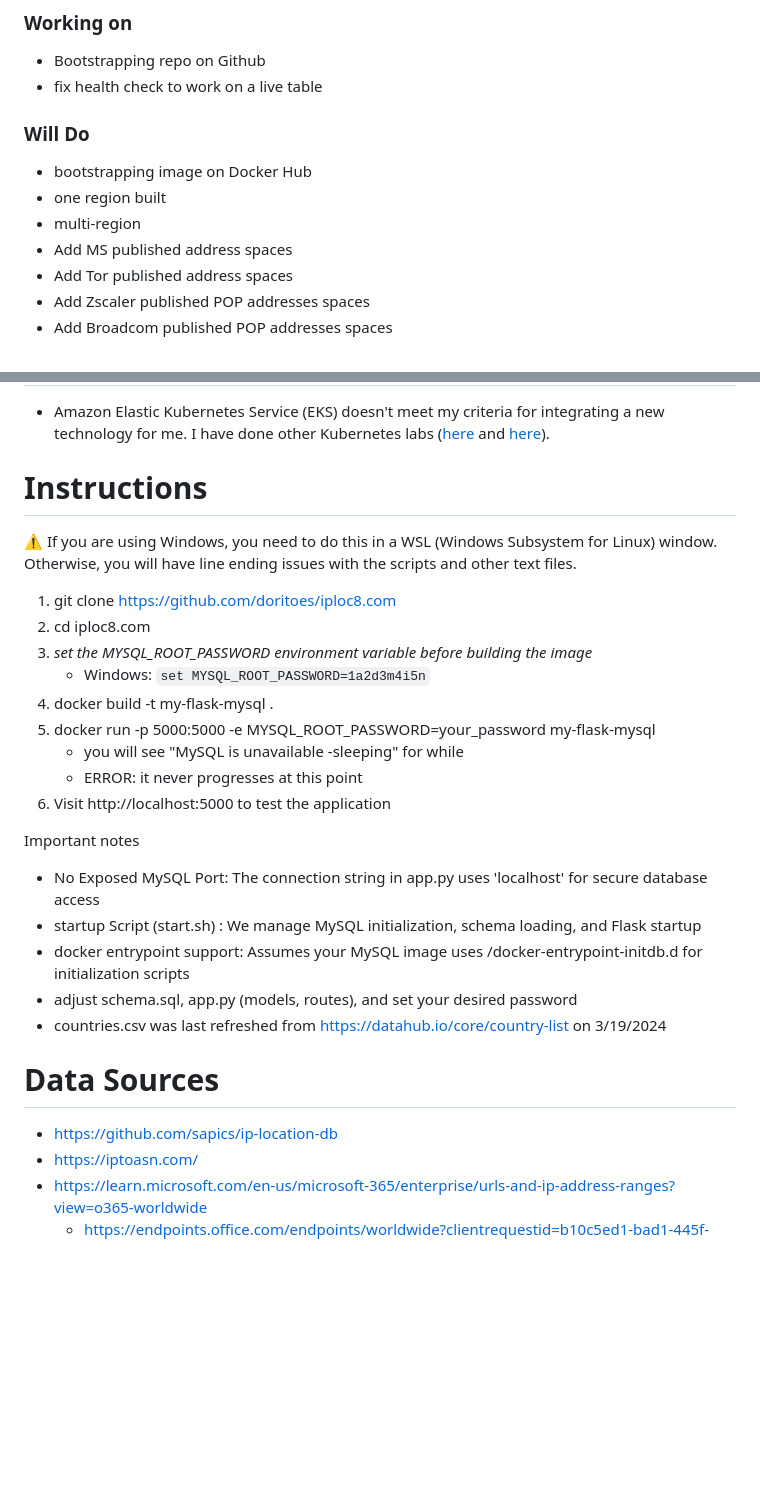
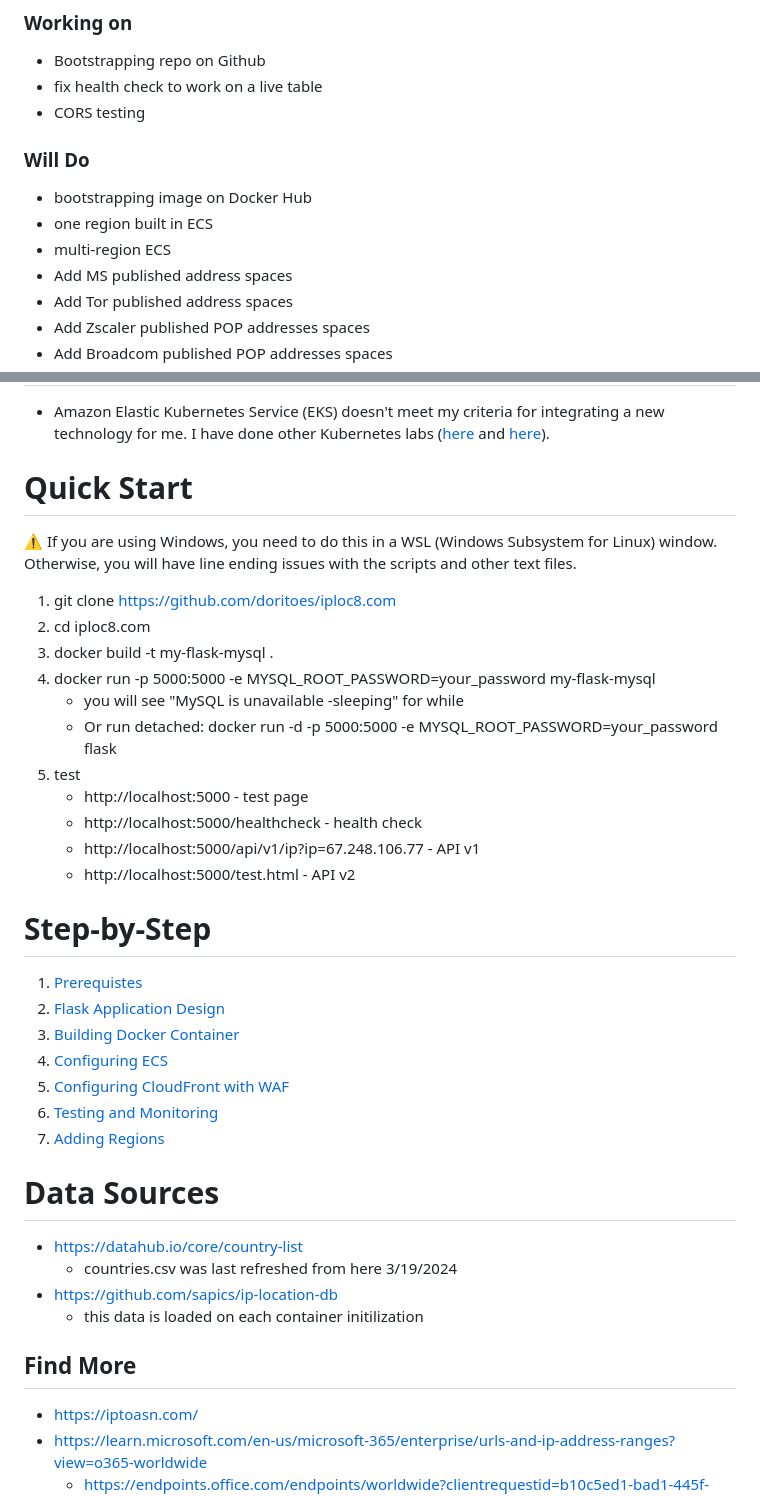
Before and after one commit to doritoes/iploc8.com, a Markdown page: README.md, 2 parts joined by grey strips. Rendered like a GitHub page; blank space fills up the shorter version.

```diff
--- a/README.md
+++ b/README.md
@@ -30,10 +30,11 @@ Here are the goals I have for this project. If you would like to encourage me to
 ### Working on
 - Bootstrapping repo on Github
 - fix health check to work on a live table
+- CORS testing
 ### Will Do
 - bootstrapping image on Docker Hub
-- one region built
-- multi-region
+- one region built in ECS
+- multi-region ECS
 - Add MS published address spaces
 - Add Tor published address spaces
 - Add Zscaler published POP addresses spaces
@@ -51,28 +52,36 @@ Here are the goals I have for this project. If you would like to encourage me to
 ## Out of Scope
 - Amazon Elastic Kubernetes Service (EKS) doesn't meet my criteria for integrating a new technology for me. I have done other Kubernetes labs ([here](https://www.unclenuc.com/lab:kubernetes_app:start) and [here](https://www.unclenuc.com/lab:stack_of_nucs:start)).
 
-# Instructions
+# Quick Start
 :warning: If you are using Windows, you need to do this in a WSL (Windows Subsystem for Linux) window. Otherwise, you will have line ending issues with the scripts and other text files.
 
 1. git clone https://github.com/doritoes/iploc8.com
 2. cd iploc8.com
-3. *set the MYSQL_ROOT_PASSWORD environment variable before building the image*
-    - Windows: `set MYSQL_ROOT_PASSWORD=1a2d3m4i5n`
-4. docker build -t my-flask-mysql .
-5. docker run -p 5000:5000 -e MYSQL_ROOT_PASSWORD=your_password my-flask-mysql
+3. docker build -t my-flask-mysql .
+4. docker run -p 5000:5000 -e MYSQL_ROOT_PASSWORD=your_password my-flask-mysql
     - you will see "MySQL is unavailable -sleeping" for while
-    - ERROR: it never progresses at this point
-6. Visit http://localhost:5000 to test the application
+    - Or run detached: docker run -d -p 5000:5000 -e MYSQL_ROOT_PASSWORD=your_password flask
+5. test
+    - http://localhost:5000 - test page
+    - http://localhost:5000/healthcheck - health check
+    - http://localhost:5000/api/v1/ip?ip=67.248.106.77 - API v1
+    - http://localhost:5000/test.html - API v2
 
-Important notes
-- No Exposed MySQL Port: The connection string in app.py uses 'localhost' for secure database access
-- startup Script (start.sh) : We manage MySQL initialization, schema loading, and Flask startup
-- docker entrypoint support: Assumes your MySQL image uses /docker-entrypoint-initdb.d for initialization scripts
-- adjust schema.sql, app.py (models, routes), and set your desired password
-- countries.csv was last refreshed from https://datahub.io/core/country-list on 3/19/2024
+# Step-by-Step
+1. [Prerequistes](1_Prerequisites.md)
+2. [Flask Application Design](2_Flask.md)
+3. [Building Docker Container](3_Docker.md)
+4. [Configuring ECS](4_ECS.md)
+5. [Configuring CloudFront with WAF](5_CloudFront_WAF.md)
+6. [Testing and Monitoring](6_Testing_and_Monitoring.md)
+7. [Adding Regions](7_Regions.md)
 
 # Data Sources
+- https://datahub.io/core/country-list
+  - countries.csv was last refreshed from here 3/19/2024
 - https://github.com/sapics/ip-location-db
+  - this data is loaded on each container initilization
+## Find More ##
 - https://iptoasn.com/
 - https://learn.microsoft.com/en-us/microsoft-365/enterprise/urls-and-ip-address-ranges?view=o365-worldwide
   - https://endpoints.office.com/endpoints/worldwide?clientrequestid=b10c5ed1-bad1-445f-b386-b919946339a7
```
